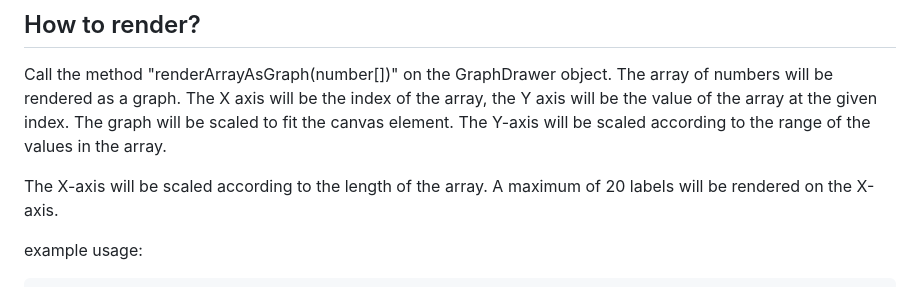
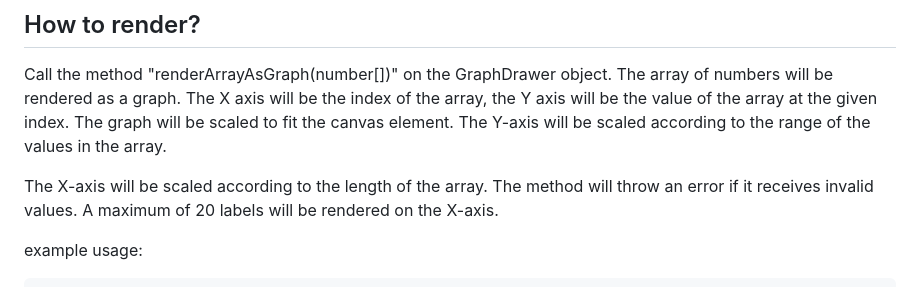
Before and after one commit to kodsmed/graphdrawer, a Markdown page: components/graphdrawer/README.MD, the part around the change. Rendered like a GitHub page.

Commit message:
fix description should state it throws errors

```diff
--- a/components/graphdrawer/README.MD
+++ b/components/graphdrawer/README.MD
@@ -74,6 +74,7 @@ The graph will be scaled to fit the canvas element.
 The Y-axis will be scaled according to the range of the values in the array.
 
 The X-axis will be scaled according to the length of the array.
+The method will throw an error if it receives invalid values.
 A maximum of 20 labels will be rendered on the X-axis.
 
 example usage:
```
